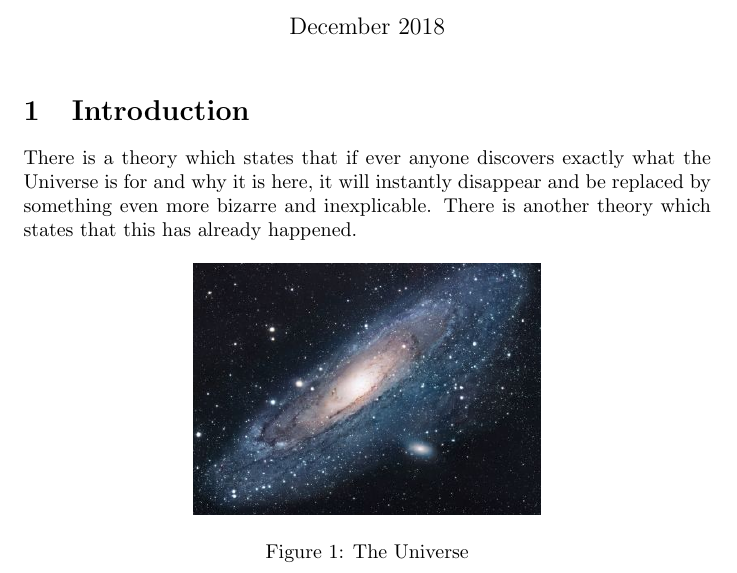
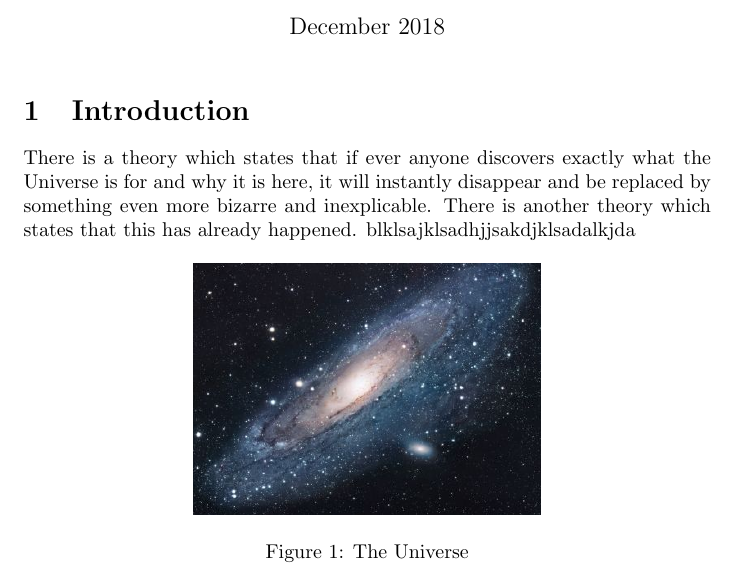
Before and after one commit to mweikum/ExampleTest, a LaTeX document (main.tex): part of the page, cut so that both start at the same text. Compiled offline with pdfLaTeX.

Commit message:
v3: some changes to test

```diff
--- a/main.tex
+++ b/main.tex
@@ -15,6 +15,7 @@
 \section{Introduction}
 There is a theory which states that if ever anyone discovers exactly what the Universe is for and why it is here, it will instantly disappear and be replaced by something even more bizarre and inexplicable.
 There is another theory which states that this has already happened.
+blklsajklsadhjjsakdjklsadalkjda
 
 \begin{figure}[h!]
 \centering
```
